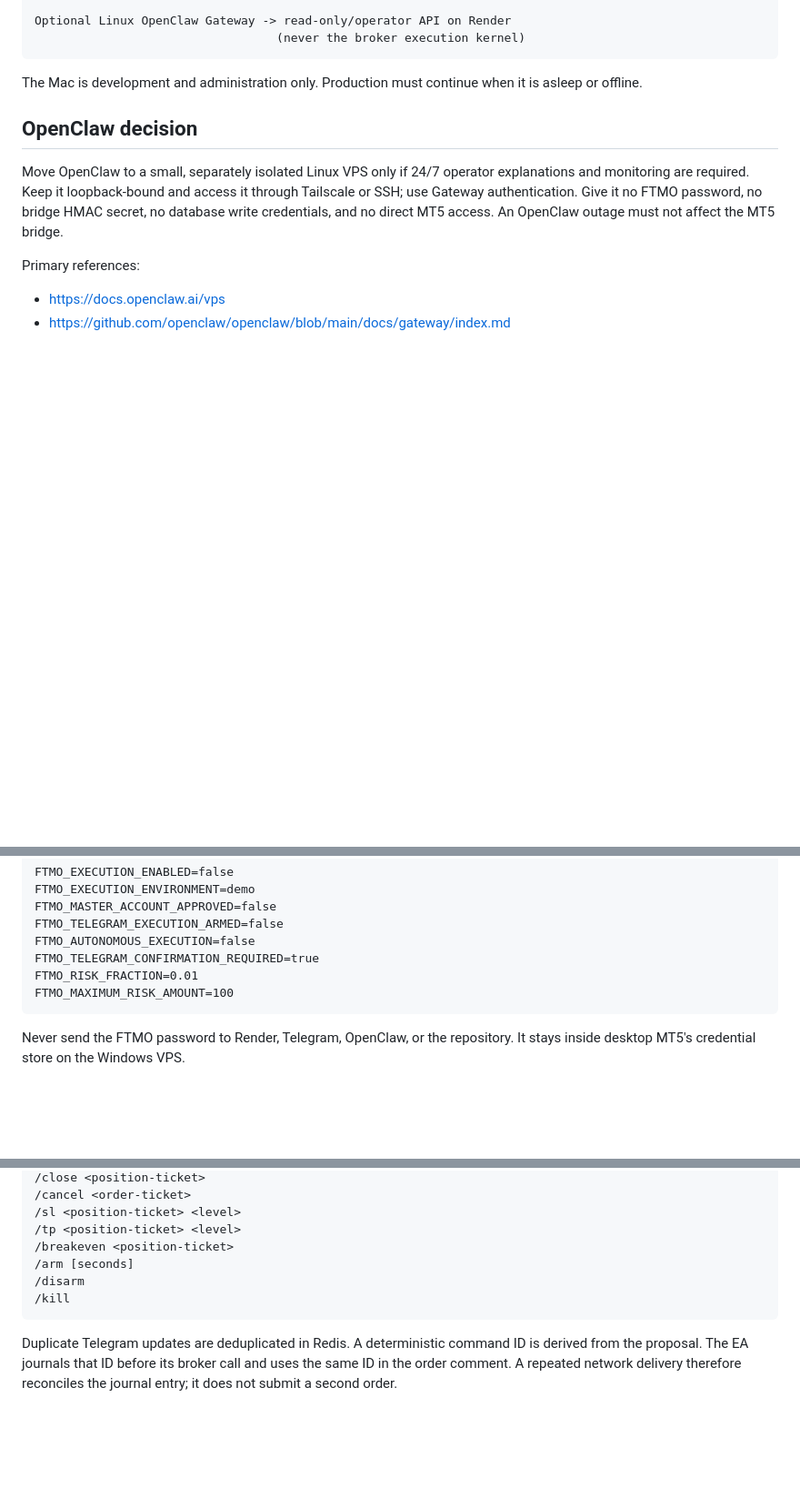
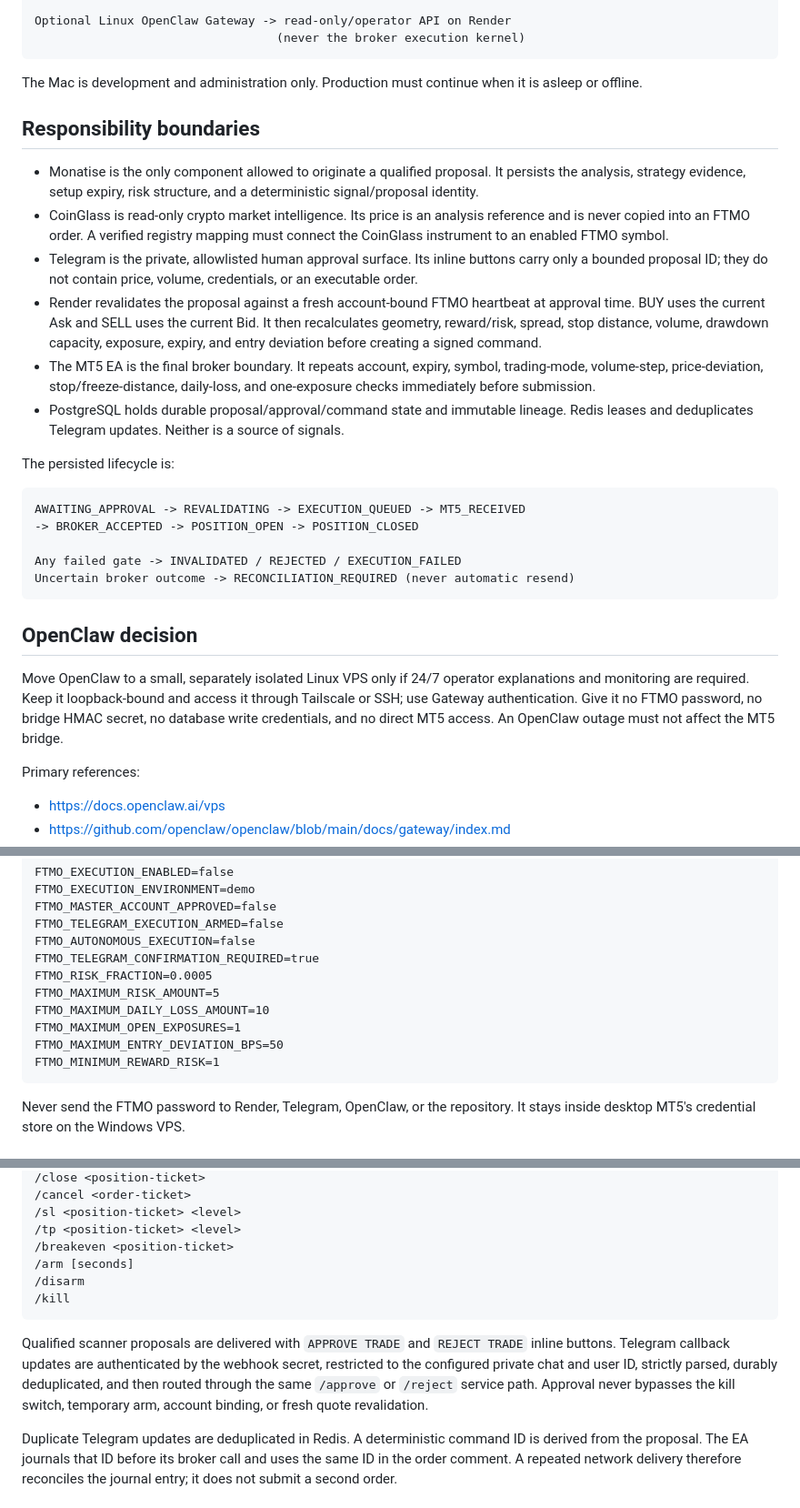
Before and after one commit to Patrick8552/monatise-live, a Markdown page: docs/FTMO_MASTER_EXECUTION_RUNBOOK.md, 3 parts joined by grey strips. Shown at 91% size. Drawn GitHub-style; blank space fills up the shorter version.

````diff
--- a/docs/FTMO_MASTER_EXECUTION_RUNBOOK.md
+++ b/docs/FTMO_MASTER_EXECUTION_RUNBOOK.md
@@ -37,6 +39,37 @@ Optional Linux OpenClaw Gateway -> read-only/operator API on Render
 ```
 
 The Mac is development and administration only. Production must continue when it is asleep or offline.
+
+## Responsibility boundaries
+
+- Monatise is the only component allowed to originate a qualified proposal. It
+  persists the analysis, strategy evidence, setup expiry, risk structure, and a
+  deterministic signal/proposal identity.
+- CoinGlass is read-only crypto market intelligence. Its price is an analysis
+  reference and is never copied into an FTMO order. A verified registry mapping
+  must connect the CoinGlass instrument to an enabled FTMO symbol.
+- Telegram is the private, allowlisted human approval surface. Its inline buttons
+  carry only a bounded proposal ID; they do not contain price, volume, credentials,
+  or an executable order.
+- Render revalidates the proposal against a fresh account-bound FTMO heartbeat at
+  approval time. BUY uses the current Ask and SELL uses the current Bid. It then
+  recalculates geometry, reward/risk, spread, stop distance, volume, drawdown
+  capacity, exposure, expiry, and entry deviation before creating a signed command.
+- The MT5 EA is the final broker boundary. It repeats account, expiry, symbol,
+  trading-mode, volume-step, price-deviation, stop/freeze-distance, daily-loss,
+  and one-exposure checks immediately before submission.
+- PostgreSQL holds durable proposal/approval/command state and immutable lineage.
+  Redis leases and deduplicates Telegram updates. Neither is a source of signals.
+
+The persisted lifecycle is:
+
+```text
+AWAITING_APPROVAL -> REVALIDATING -> EXECUTION_QUEUED -> MT5_RECEIVED
+-> BROKER_ACCEPTED -> POSITION_OPEN -> POSITION_CLOSED
+
+Any failed gate -> INVALIDATED / REJECTED / EXECUTION_FAILED
+Uncertain broker outcome -> RECONCILIATION_REQUIRED (never automatic resend)
+```
 
 ## OpenClaw decision
 
@@ -77,8 +110,12 @@ FTMO_MASTER_ACCOUNT_APPROVED=false
 FTMO_TELEGRAM_EXECUTION_ARMED=false
 FTMO_AUTONOMOUS_EXECUTION=false
 FTMO_TELEGRAM_CONFIRMATION_REQUIRED=true
-FTMO_RISK_FRACTION=0.01
-FTMO_MAXIMUM_RISK_AMOUNT=100
+FTMO_RISK_FRACTION=0.0005
+FTMO_MAXIMUM_RISK_AMOUNT=5
+FTMO_MAXIMUM_DAILY_LOSS_AMOUNT=10
+FTMO_MAXIMUM_OPEN_EXPOSURES=1
+FTMO_MAXIMUM_ENTRY_DEVIATION_BPS=50
+FTMO_MINIMUM_REWARD_RISK=1
 ```
 
 Never send the FTMO password to Render, Telegram, OpenClaw, or the repository. It stays inside desktop MT5's credential store on the Windows VPS.
@@ -107,6 +144,13 @@ All control commands require the configured numeric user ID and a private chat.
 /kill
 ```
 
+Qualified scanner proposals are delivered with `APPROVE TRADE` and `REJECT TRADE`
+inline buttons. Telegram callback updates are authenticated by the webhook secret,
+restricted to the configured private chat and user ID, strictly parsed, durably
+deduplicated, and then routed through the same `/approve` or `/reject` service path.
+Approval never bypasses the kill switch, temporary arm, account binding, or fresh
+quote revalidation.
+
 Duplicate Telegram updates are deduplicated in Redis. A deterministic command ID is derived from the proposal. The EA journals that ID before its broker call and uses the same ID in the order comment. A repeated network delivery therefore reconciles the journal entry; it does not submit a second order.
 
 ## Master activation gates
````
Also changed, not shown: other parts of docs/FTMO_MASTER_EXECUTION_RUNBOOK.md (+16 -1 lines).
